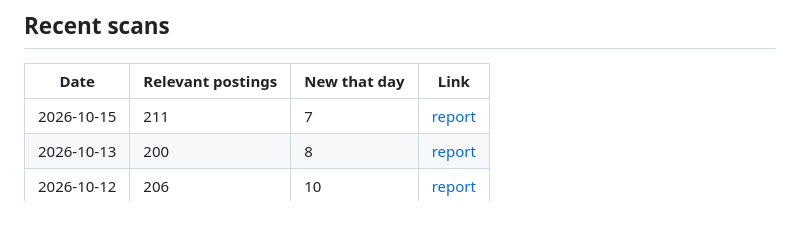
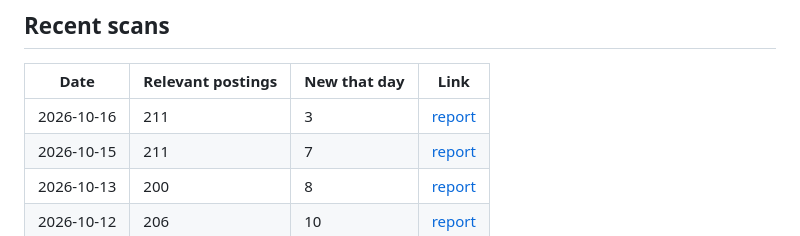
Before and after one commit to aminafara123/uae-remote-jobs-daily, a Markdown page: README.md, the part around one of its changes. Drawn GitHub-style.

```diff
--- a/README.md
+++ b/README.md
@@ -19,6 +19,7 @@ Each daily file lists the postings that passed three gates that day: lane keywor
 <!-- INDEX -->
 | Date | Relevant postings | New that day | Link |
 |---|---|---|---|
+| 2026-10-16 | 211 | 3 | [report](reports/2026-10-16.md) |
 | 2026-10-15 | 211 | 7 | [report](reports/2026-10-15.md) |
 | 2026-10-13 | 200 | 8 | [report](reports/2026-10-13.md) |
 | 2026-10-12 | 206 | 10 | [report](reports/2026-10-12.md) |
```
Also changed, not shown: other parts of README.md (+1 -1 lines), reports/2026-10-16.md (added, +34 -0 lines).
